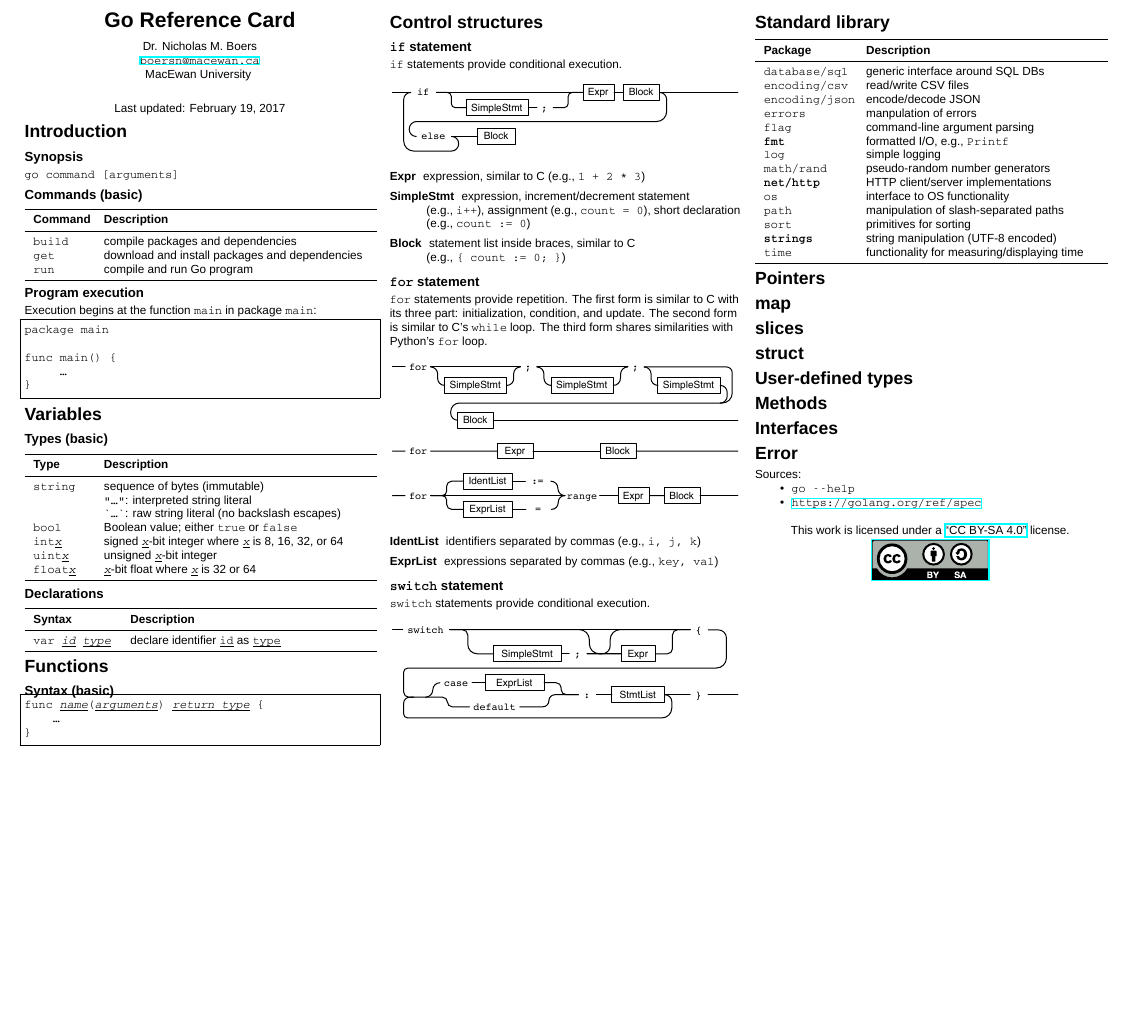
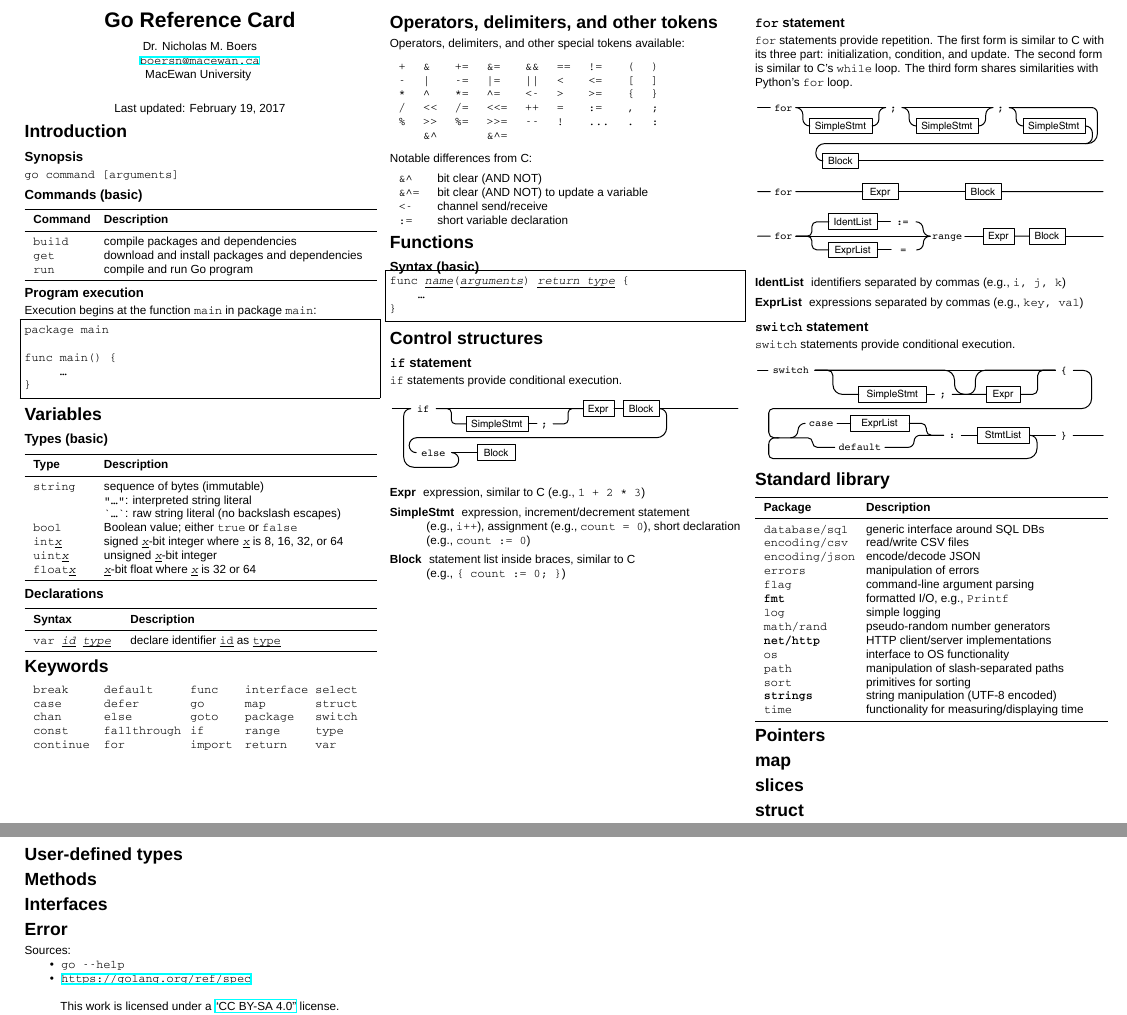
Before and after one commit to edmontongo/workshopone, a LaTeX document (quickref/quickref.tex): part of the page before the commit and two parts of pages 1 and 2 of 2 after it, the two joined at a grey line, cut so that both start at the same text, the shorter picture padded with empty space. Compiled offline with XeLaTeX; a missing font is replaced by an installed copy or a similar font.

Commit message:
Add draft of "Keywords" and "Operators" to quick reference

```diff
--- a/quickref/quickref.tex
+++ b/quickref/quickref.tex
@@ -122,6 +122,40 @@ func main() {
   \end{tabular}
 
   \filbreak
+  \section*{Keywords}
+
+  \begin{tabular}{p{0.5in}p{0.65in}p{0.35in}p{0.5in}p{0.5in}}
+    \texttt{break}    & \texttt{default}     & \texttt{func}   & \texttt{interface} & \texttt{select} \\
+    \texttt{case}     & \texttt{defer}       & \texttt{go}     & \texttt{map}       & \texttt{struct} \\
+    \texttt{chan}     & \texttt{else}        & \texttt{goto}   & \texttt{package}   & \texttt{switch} \\
+    \texttt{const}    & \texttt{fallthrough} & \texttt{if}     & \texttt{range}     & \texttt{type} \\
+    \texttt{continue} & \texttt{for}         & \texttt{import} & \texttt{return}    & \texttt{var} \\
+  \end{tabular}
+
+  \filbreak
+  \section*{Operators, delimiters, and other tokens }
+
+  Operators, delimiters, and other special tokens available:
+
+  \begin{tabular}{lllllllll}
+    \verb!+! & \verb!& ! & \verb!+=! & \verb!&= ! & \verb!&&! & \verb+==+ & \verb+!= + & \verb!(! & \verb!)! \\
+    \verb!-! & \verb!| ! & \verb!-=! & \verb!|= ! & \verb!||! & \verb+< + & \verb+<= + & \verb![! & \verb!]! \\
+    \verb!*! & \verb!^ ! & \verb!*=! & \verb!^= ! & \verb!<-! & \verb+> + & \verb+>= + & \verb!{! & \verb!}! \\
+    \verb!/! & \verb!<<! & \verb!/=! & \verb!<<=! & \verb!++! & \verb+= + & \verb+:= + & \verb!,! & \verb!;! \\
+    \verb!%! & \verb!>>! & \verb!%=! & \verb!>>=! & \verb!--! & \verb+! + & \verb+...+ & \verb!.! & \verb!:! \\
+    \verb! ! & \verb!&^! & \verb!  ! & \verb!&^=! & \verb!  ! & \verb+  + & \verb+   + & \verb! ! & \verb! ! \\
+  \end{tabular}
+
+  Notable differences from C:
+
+  \begin{tabular}{ll}
+    \texttt{\&\textasciicircum} & bit clear (AND NOT) \\
+    \texttt{\&\textasciicircum=} & bit clear (AND NOT) to update a variable \\
+    \texttt{<-} & channel send/receive \\
+    \texttt{:=} & short variable declaration     \\
+  \end{tabular}
+
+  \filbreak
   \section*{Functions}
 
   \subsection*{Syntax (basic)}
@@ -147,6 +181,7 @@ func %\textit{\underbar{name}}%(%\textit{\underbar{arguments}}%) %\textit{\under
   \item[Block] statement list inside braces, similar to C (e.g.,~\lstinline!{ count := 0; }!)
   \end{description}
 
+  \filbreak
   \subsection*{\texttt{for} statement}
 
   \lstinline{for} statements provide repetition.
@@ -182,7 +217,7 @@ func %\textit{\underbar{name}}%(%\textit{\underbar{arguments}}%) %\textit{\under
     \texttt{database/sql} & generic interface around SQL DBs \\
     \texttt{encoding/csv} & read/write CSV files \\
     \texttt{encoding/json} & encode/decode JSON \\
-    \texttt{errors} & manpulation of errors \\
+    \texttt{errors} & manipulation of errors \\
     \texttt{flag} & command-line argument parsing \\
     \textbf{\texttt{fmt}} & formatted I/O, e.g., \texttt{Printf} \\
     \texttt{log} & simple logging\\
```
